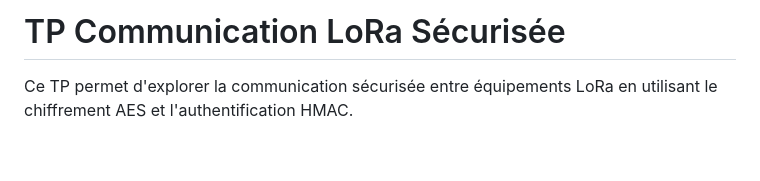
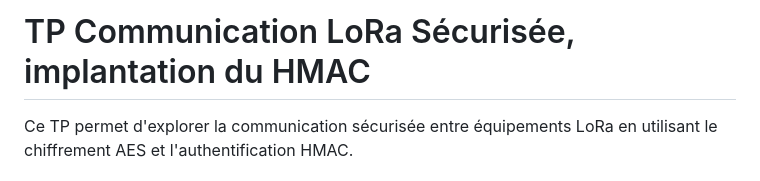
Before and after one commit to bouhenic/FormationIOT, a Markdown page: TP5LoraSecu/README.md, the part around the change. Drawn GitHub-style; blank space fills up the shorter version.

```diff
--- a/TP5LoraSecu/README.md
+++ b/TP5LoraSecu/README.md
@@ -1,4 +1,4 @@
-# TP Communication LoRa Sécurisée
+# TP Communication LoRa Sécurisée, implantation du HMAC
 
 Ce TP permet d'explorer la communication sécurisée entre équipements LoRa en utilisant le chiffrement AES et l'authentification HMAC.
 
```
